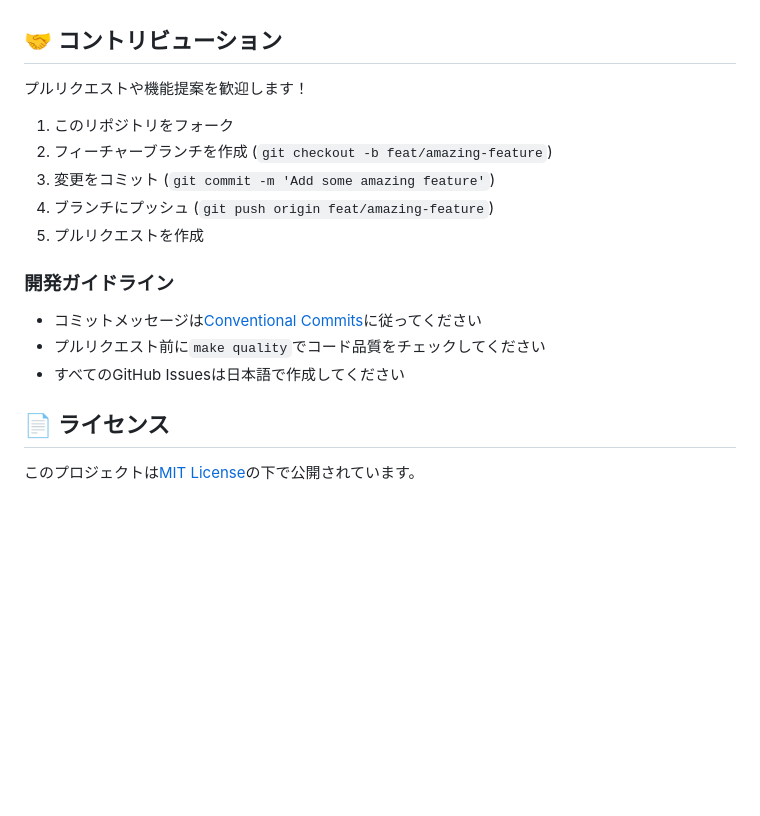
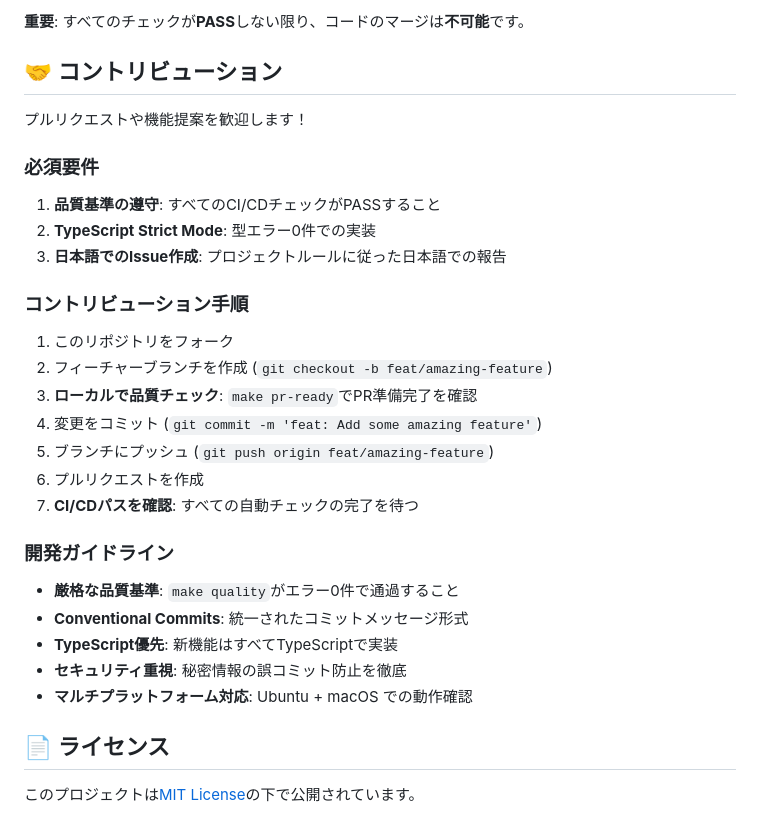
Before and after one commit to nyasuto/murmur, a Markdown page: README.md, the part around one of its changes. Rendered like a GitHub page; blank space fills up the shorter version.

```diff
--- a/README.md
+++ b/README.md
@@ -218,17 +311,29 @@ murmur/
+**重要**: すべてのチェックが**PASS**しない限り、コードのマージは**不可能**です。
+
 ## 🤝 コントリビューション
 
 プルリクエストや機能提案を歓迎します！
 
+### 必須要件
+1. **品質基準の遵守**: すべてのCI/CDチェックがPASSすること
+2. **TypeScript Strict Mode**: 型エラー0件での実装
+3. **日本語でのIssue作成**: プロジェクトルールに従った日本語での報告
+
+### コントリビューション手順
 1. このリポジトリをフォーク
 2. フィーチャーブランチを作成 (`git checkout -b feat/amazing-feature`)
-3. 変更をコミット (`git commit -m 'Add some amazing feature'`)
-4. ブランチにプッシュ (`git push origin feat/amazing-feature`)
-5. プルリクエストを作成
+3. **ローカルで品質チェック**: `make pr-ready`でPR準備完了を確認
+4. 変更をコミット (`git commit -m 'feat: Add some amazing feature'`)
+5. ブランチにプッシュ (`git push origin feat/amazing-feature`)
+6. プルリクエストを作成
+7. **CI/CDパスを確認**: すべての自動チェックの完了を待つ
 
 ### 開発ガイドライン
-- コミットメッセージは[Conventional Commits](https://www.conventionalcommits.org/)に従ってください
-- プルリクエスト前に`make quality`でコード品質をチェックしてください
-- すべてのGitHub Issuesは日本語で作成してください
+- **厳格な品質基準**: `make quality`がエラー0件で通過すること
+- **Conventional Commits**: 統一されたコミットメッセージ形式
+- **TypeScript優先**: 新機能はすべてTypeScriptで実装
+- **セキュリティ重視**: 秘密情報の誤コミット防止を徹底
+- **マルチプラットフォーム対応**: Ubuntu + macOS での動作確認
 
 ## 📄 ライセンス
 
```
Also changed, not shown: other parts of README.md (+109 -16 lines).
